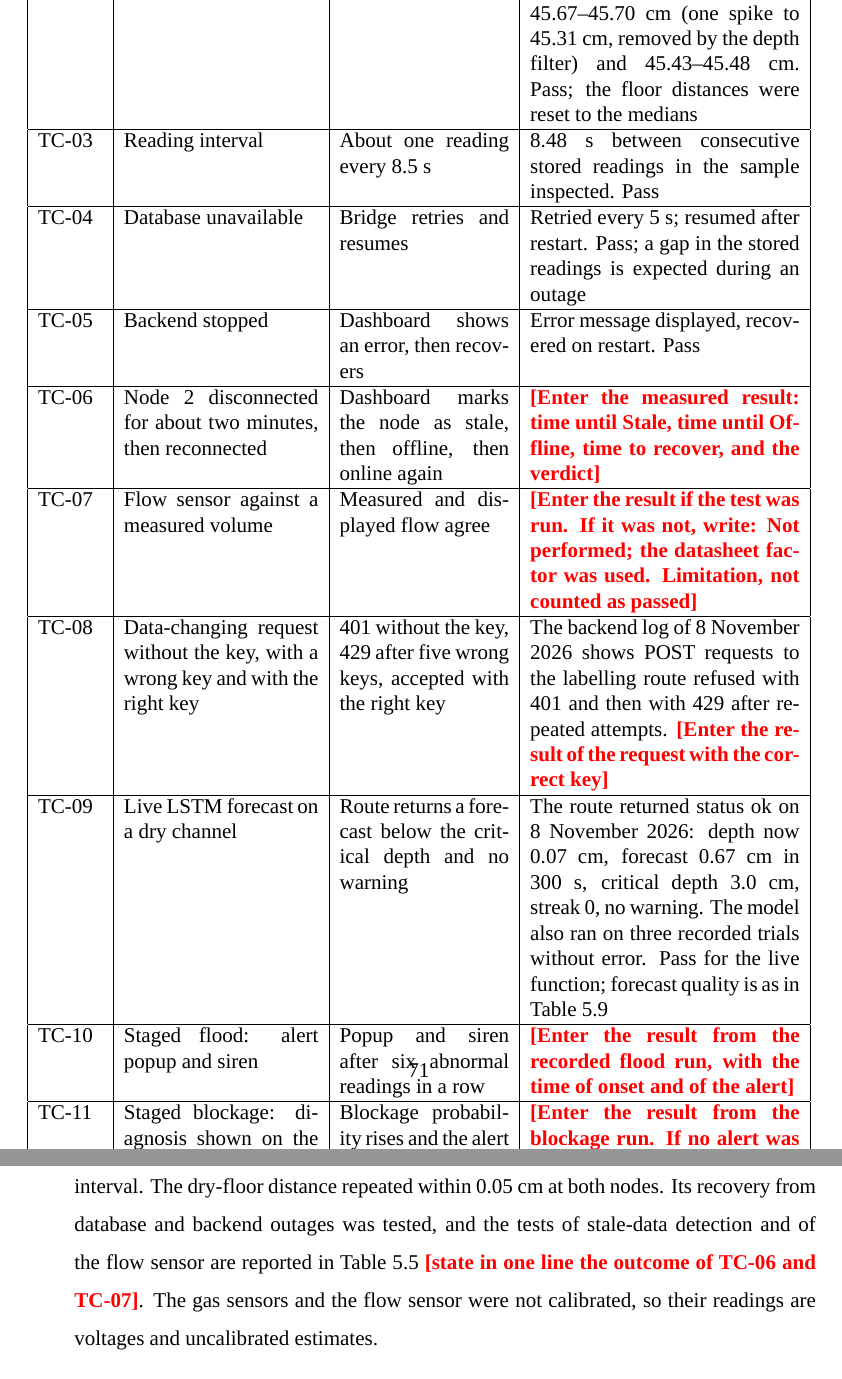
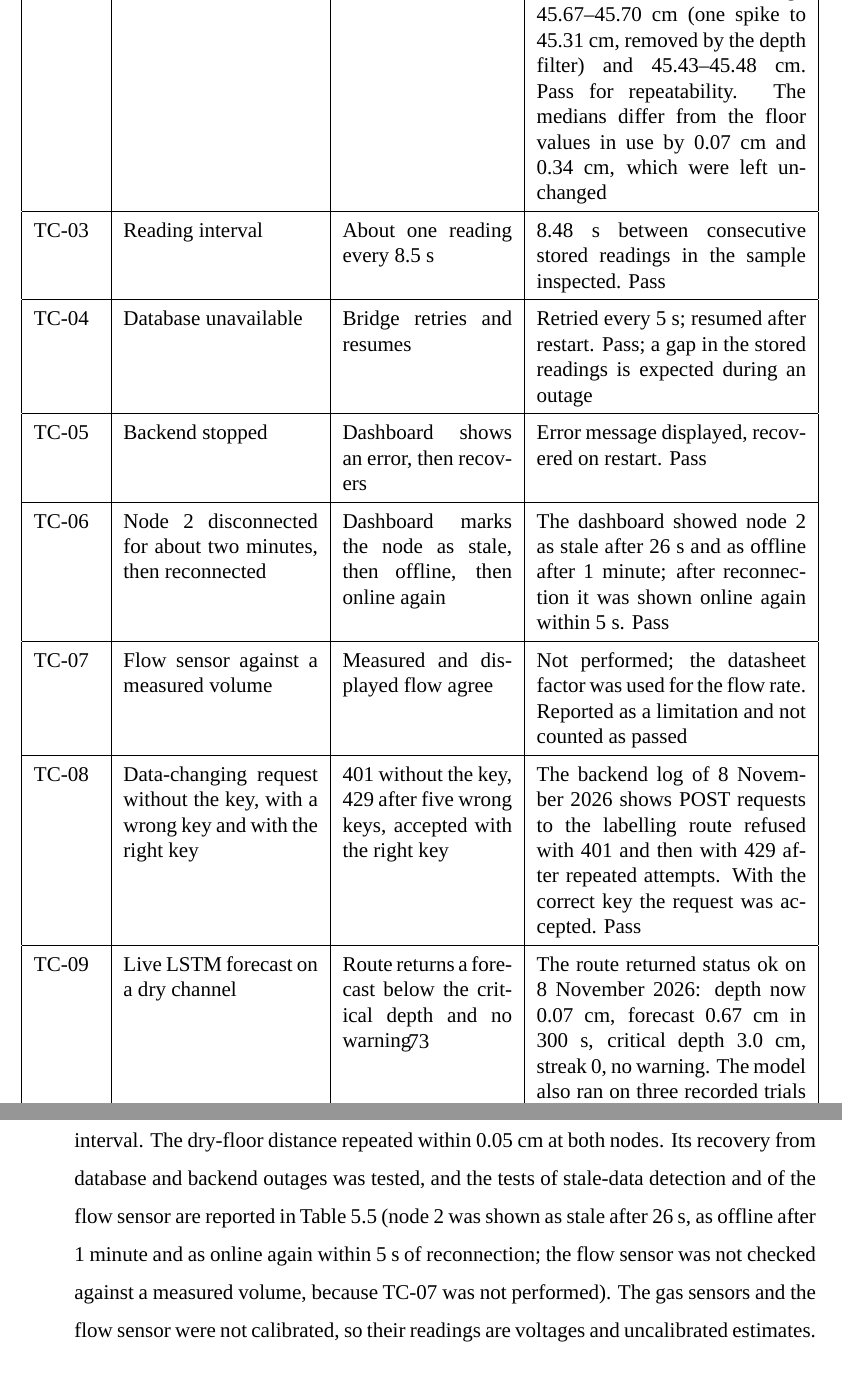
Before and after one commit to Dassino/smart-drainage-monitoring-capstone-, a LaTeX document (docs/ICS_II.tex): two parts of pages 85 and 107 of 115 before the commit and two parts of pages 87 and 109 of 117 after it, joined at a grey line, cut so that both start at the same text. Compiled offline with LuaLaTeX; a missing font is replaced by an installed copy or a similar font.

Commit message:
Final report: chapter 5 updates, chapter 6, test results

```diff
--- a/docs/ICS_II.tex
+++ b/docs/ICS_II.tex
@@ -1462,7 +1465,7 @@ Table~\ref{tab:iot-tests} lists the hardware and integration tests, using the fo
 \hline
 TC-01 & Both nodes publish during a staged trial & Readings of both nodes stored & 2{,}439 time-aligned readings stored across ten trials. Pass \\
 \hline
-TC-02 & Dry-floor distance measured at each node, channel dry and still & Stable distance that can be used as the depth reference & 205 readings (node~1) and 206 (node~2), 8 November 2026. Median 45.69~cm and 45.46~cm; standard deviation 0.027~cm and 0.007~cm; range 45.67--45.70~cm (one spike to 45.31~cm, removed by the depth filter) and 45.43--45.48~cm. Pass; the floor distances were reset to the medians \\
+TC-02 & Dry-floor distance measured at each node, channel dry and still & Stable distance that can be used as the depth reference & 205 readings (node~1) and 206 (node~2), 8 November 2026. Median 45.69~cm and 45.46~cm; standard deviation 0.027~cm and 0.007~cm; range 45.67--45.70~cm (one spike to 45.31~cm, removed by the depth filter) and 45.43--45.48~cm. Pass for repeatability. The medians differ from the floor values in use by 0.07~cm and 0.34~cm, which were left unchanged \\
 \hline
 TC-03 & Reading interval & About one reading every 8.5~s & 8.48~s between consecutive stored readings in the sample inspected. Pass \\
 \hline
@@ -1470,21 +1473,21 @@ TC-04 & Database unavailable & Bridge retries and resumes & Retried every 5~s; r
 \hline
 TC-05 & Backend stopped & Dashboard shows an error, then recovers & Error message displayed, recovered on restart. Pass \\
 \hline
-TC-06 & Node~2 disconnected for about two minutes, then reconnected & Dashboard marks the node as stale, then offline, then online again & \pending{Enter the measured result: time until Stale, time until Offline, time to recover, and the verdict} \\
-\hline
-TC-07 & Flow sensor against a measured volume & Measured and displayed flow agree & \pending{Enter the result if the test was run. If it was not, write: Not performed; the datasheet factor was used. Limitation, not counted as passed} \\
-\hline
-TC-08 & Data-changing request without the key, with a wrong key and with the right key & 401 without the key, 429 after five wrong keys, accepted with the right key & The backend log of 8 November 2026 shows POST requests to the labelling route refused with 401 and then with 429 after repeated attempts. \pending{Enter the result of the request with the correct key} \\
+TC-06 & Node~2 disconnected for about two minutes, then reconnected & Dashboard marks the node as stale, then offline, then online again & The dashboard showed node~2 as stale after 26~s and as offline after 1~minute; after reconnection it was shown online again within 5~s. Pass \\
+\hline
+TC-07 & Flow sensor against a measured volume & Measured and displayed flow agree & Not performed; the datasheet factor was used for the flow rate. Reported as a limitation and not counted as passed \\
+\hline
+TC-08 & Data-changing request without the key, with a wrong key and with the right key & 401 without the key, 429 after five wrong keys, accepted with the right key & The backend log of 8 November 2026 shows POST requests to the labelling route refused with 401 and then with 429 after repeated attempts. With the correct key the request was accepted. Pass \\
 \hline
 TC-09 & Live LSTM forecast on a dry channel & Route returns a forecast below the critical depth and no warning & The route returned status ok on 8 November 2026: depth now 0.07~cm, forecast 0.67~cm in 300~s, critical depth 3.0~cm, streak 0, no warning. The model also ran on three recorded trials without error. Pass for the live function; forecast quality is as in Table~\ref{tab:results} \\
 \hline
-TC-10 & Staged flood: alert popup and siren & Popup and siren after six abnormal readings in a row & \pending{Enter the result from the recorded flood run, with the time of onset and of the alert} \\
-\hline
-TC-11 & Staged blockage: diagnosis shown on the dashboard & Blockage probability rises and the alert is raised & \pending{Enter the result from the blockage run. If no alert was raised, state that and the probabilities that were shown} \\
-\hline
-TC-12 & Delay from reading stored to reading displayed & About 3~s or less (refresh interval) & \pending{Enter the measured delay, or state that it was not measured} \\
-\hline
-TC-13 & Invalid node or trial identifier sent to the interface & Error message, no crash & \pending{Enter the result, or state that it was not run} \\
+TC-10 & Staged flood: alert popup and siren & Popup and siren after six abnormal readings in a row & In the recorded flood run the water was released at 3:22:56 and the popup appeared at 3:23:36, about 40~seconds later. \pending{Confirm that the siren sounded with the popup} \\
+\hline
+TC-11 & Staged blockage: diagnosis shown on the dashboard & Blockage probability rises and the alert is raised & Partly met. The dashboard first showed Blockage at 48\%, and about 5~seconds later it changed to a possible flood, because the water rose past the blockage stage. A blockage could not be held on its own, so a blockage alert was not demonstrated live. Not counted as passed \\
+\hline
+TC-12 & Delay from reading stored to reading displayed & About 3~s or less (refresh interval) & The measured delay was about 7~seconds, longer than the 3-second refresh interval; the nodes publish a reading about every 8.5~seconds. Reported as measured and not as meeting the 3-second figure \\
+\hline
+TC-13 & Invalid node or trial identifier sent to the interface & Error message, no crash & Not run. Not counted as passed \\
 \hline
 \end{tabular}
 \caption{Hardware and integration test cases}
@@ -1870,7 +1873,7 @@ Urban flooding in Nairobi is made worse by blocked drains and by monitoring that
 \begin{enumerate}[label=\roman*.]
 \item \textbf{Challenges of existing practice.} The literature review showed that drainage management in Kenya depends on manual inspection and on responses after flooding, with little real-time monitoring (Chapter~2). This established the need that the prototype addresses.
 \item \textbf{Existing tools and their limitations.} The review of related systems found sensing and prediction systems that either lacked a deployable low-cost design or did not report how early they warned, which is the gap that the evaluation of lead time addresses.
-\item \textbf{Sensor-based framework.} The two-node framework collected and stored depth, flow and gas readings about every 8.5 seconds and displayed them within the dashboard refresh interval. The dry-floor distance repeated within 0.05~cm at both nodes. Its recovery from database and backend outages was tested, and the tests of stale-data detection and of the flow sensor are reported in Table~\ref{tab:iot-tests} \pending{state in one line the outcome of TC-06 and TC-07}. The gas sensors and the flow sensor were not calibrated, so their readings are voltages and uncalibrated estimates.
+\item \textbf{Sensor-based framework.} The two-node framework collected and stored depth, flow and gas readings about every 8.5 seconds and displayed them within the dashboard refresh interval. The dry-floor distance repeated within 0.05~cm at both nodes. Its recovery from database and backend outages was tested, and the tests of stale-data detection and of the flow sensor are reported in Table~\ref{tab:iot-tests} (node~2 was shown as stale after 26~s, as offline after 1~minute and as online again within 5~s of reconnection; the flow sensor was not checked against a measured volume, because TC-07 was not performed). The gas sensors and the flow sensor were not calibrated, so their readings are voltages and uncalibrated estimates.
 \item \textbf{Machine-learning pipeline.} The Random Forest detected all ten staged trials and named the correct class in all ten, with 81\% of the readings during events classified correctly. The Isolation Forest alone detected four trials and, used as a gate, reduced detection, so it is shown beside the diagnosis and does not control the alert. The LSTM forecaster did not improve on simple baselines, and it is shown on the dashboard as an experimental indicator only. The pipeline therefore supports detection and classification of the staged conditions, but not a reliable forecast of the water level.
 \item \textbf{Performance and reliability.} Against the acceptance criteria, the accuracy target was met narrowly, the correct class was given at the first alert in all trials, and the five-minute warning was given in three of ten trials with a median lead time of 4.2 minutes. Four trials reached the Critical level in less than five minutes from the onset, so a five-minute warning was not possible in them. The two Random Forest false alerts and the four of the Isolation Forest show that false alerts remain a limitation.
 \end{enumerate}
```
Also changed, not shown: docs/evidence/screens/audit_log.png (added), docs/evidence/screens/dash_admin_key.png (added), docs/evidence/screens/dash_blockage.png (added), docs/evidence/screens/dash_flood.png (added), docs/evidence/screens/dash_normal.png (added), docs/evidence/screens/dash_offline.png (added), docs/evidence/screens/dash_popup.png (added), docs/evidence/screens/dash_reports.png (added), docs/evidence/screens/github_branches.png (added), docs/evidence/screens/github_commits.png (added), docs/evidence/screens/github_issues.png (added), docs/evidence/screens/github_pull_request.png (added), docs/evidence/screens/github_repo_overview.png (added), docs/ICS_II.tex (17 more changed lines).
